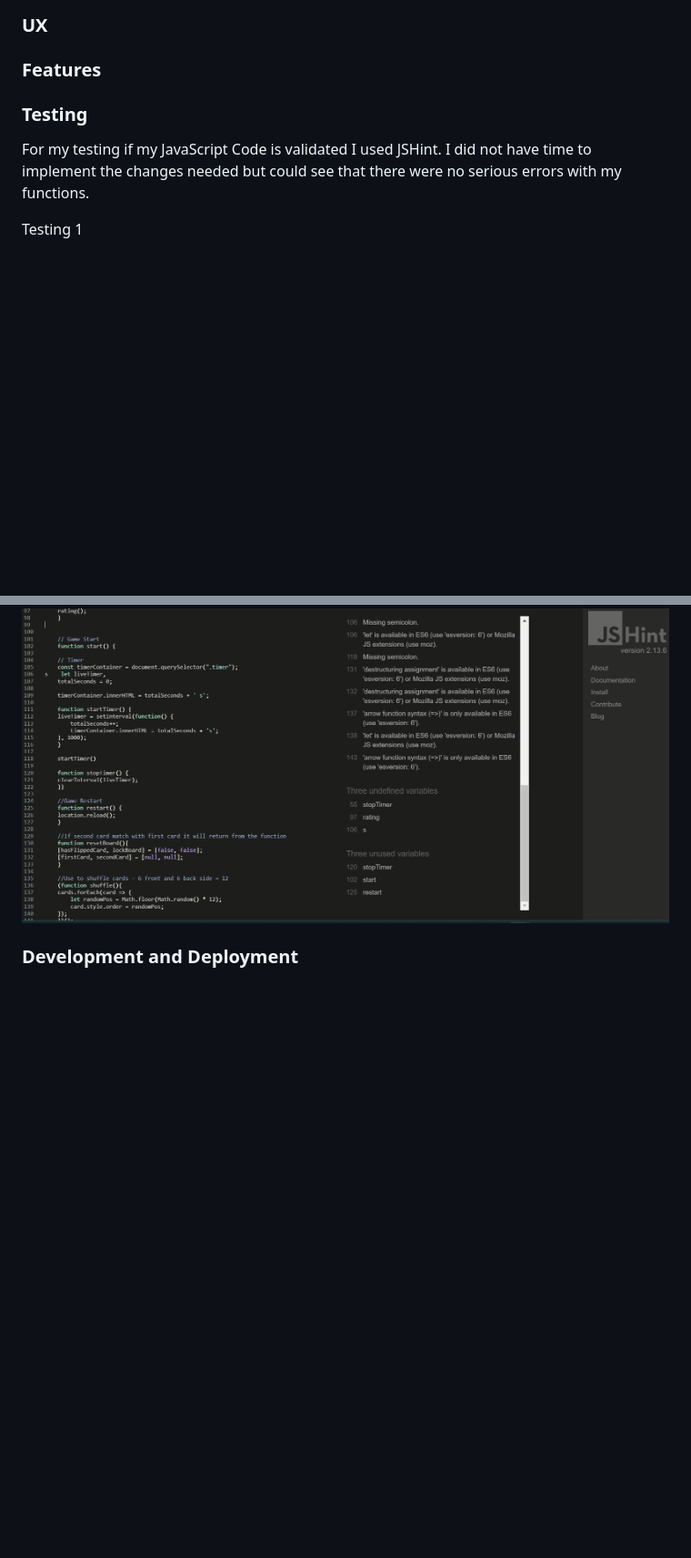
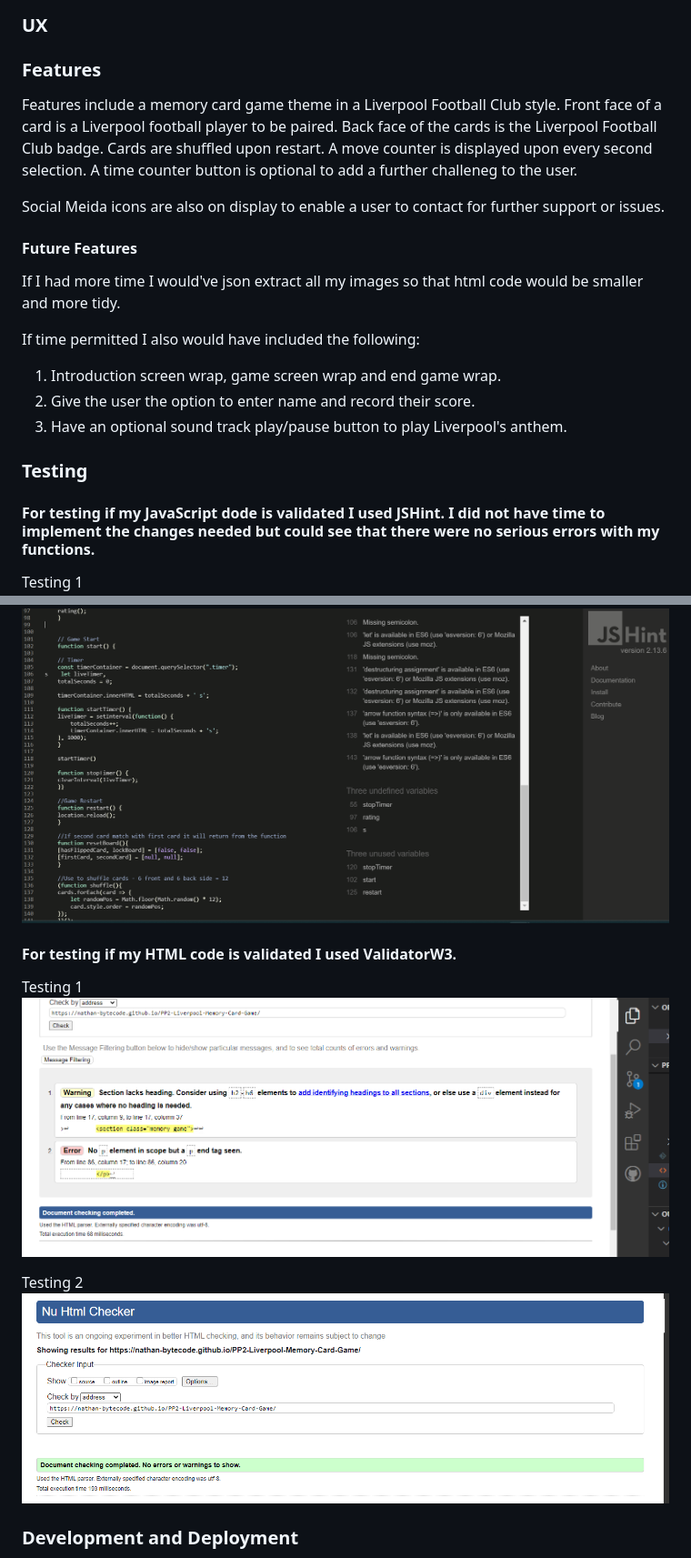
Before and after one commit to nathan-bytecode/PP2-Liverpool-Memory-Card-Game, a Markdown page: README.md, 2 parts joined by grey strips. Shown: that part at 91% size. Drawn GitHub-style; pictures changed too: assets/images/readme-images/html testing.png (added), assets/images/readme-images/html-testing2.png (added); blank space fills up the shorter version.

```diff
--- a/README.md
+++ b/README.md
@@ -16,9 +16,22 @@ This project is aimed to target all who are Liverpool Football Club fans and lik
 
 ### Features
 
+Features include a memory card game theme in a Liverpool Football Club style. Front face of a card is a Liverpool football player to be paired. Back face of the cards is the Liverpool Football Club badge. Cards are shuffled upon restart. A move counter is displayed upon every second selection. A time counter button is optional to add a further challeneg to the user.
+
+Social Meida icons are also on display to enable a user to contact for further support or issues.
+
+#### Future Features
+If I had more time I would've json extract all my images so that html code would be smaller and more tidy.
+
+If time permitted I also would have included the following:
+1. Introduction screen wrap, game screen wrap and end game wrap.
+2. Give the user the option to enter name and record their score.
+3. Have an optional sound track play/pause button to play Liverpool's anthem.
+
+
 ### Testing
 
-For my testing if my JavaScript Code is validated I used JSHint. I did not have time to implement the changes needed but could see that there were no serious errors with my functions.
+#### For testing if my JavaScript dode is validated I used JSHint. I did not have time to implement the changes needed but could see that there were no serious errors with my functions.
 
 Testing 1
 ![Testing 1](assets/images/readme-images/testing1.png)
@@ -28,6 +41,19 @@ Testing 2
 
 Testing 3
 ![Testing 3](assets/images/readme-images/testing3.png)
+
+
+#### For testing if my HTML code is validated I used ValidatorW3.
+
+Testing 1
+![Testing 1](assets/images/readme-images/html%20testing.png)
+
+Testing 2
+![Testing 2](assets/images/readme-images/html-testing2.png)
+
+
+
+
 
 ### Development and Deployment
 The site was deployed to GitHub pages. The steps to deploy are as follows: In the GitHub repository, navigate to the Settings tab From the source section drop-down menu, select the Master Branch Once the master branch has been selected, the page will be automatically refreshed with a detailed ribbon display to indicate the successful deployment.
```
